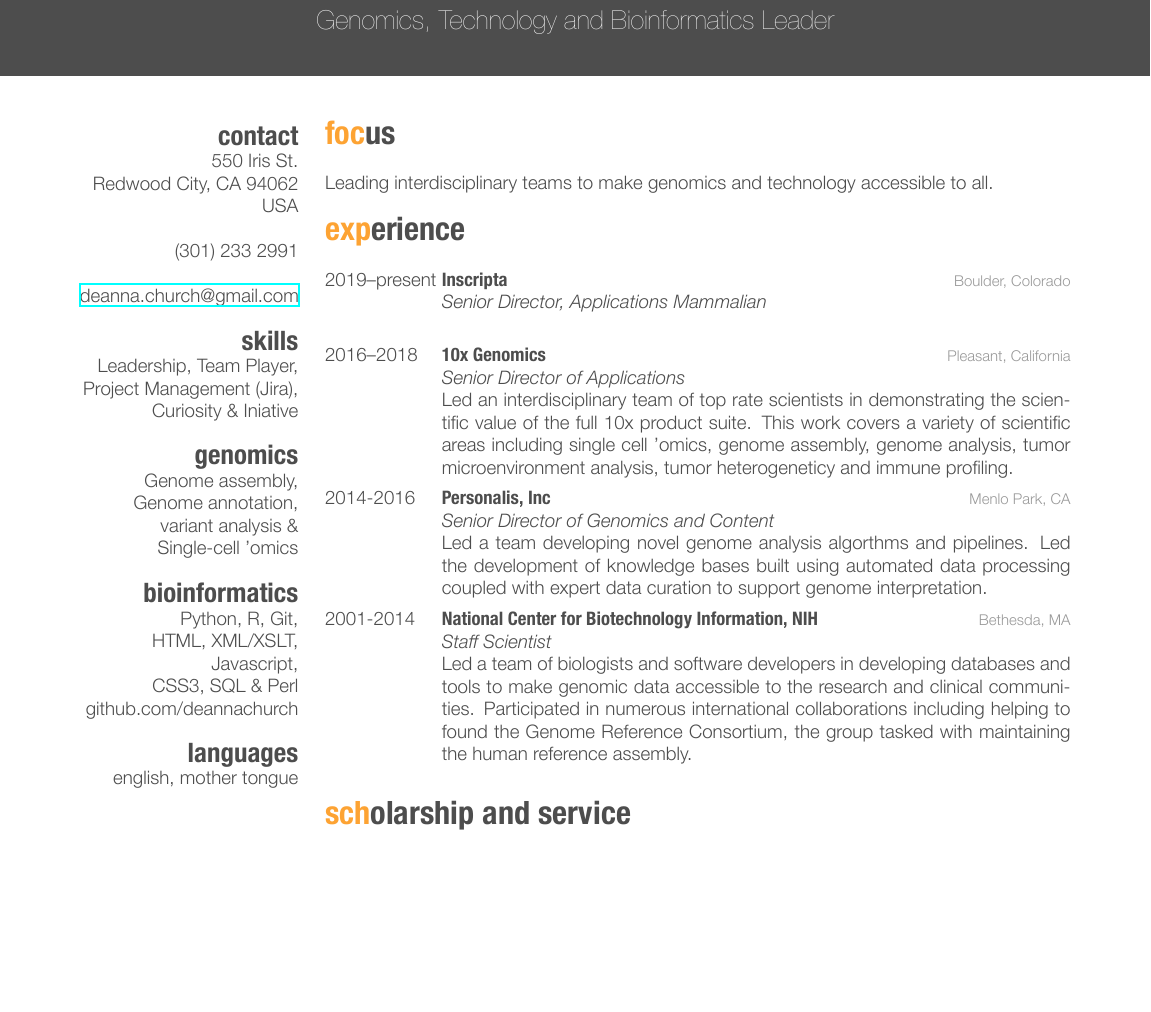
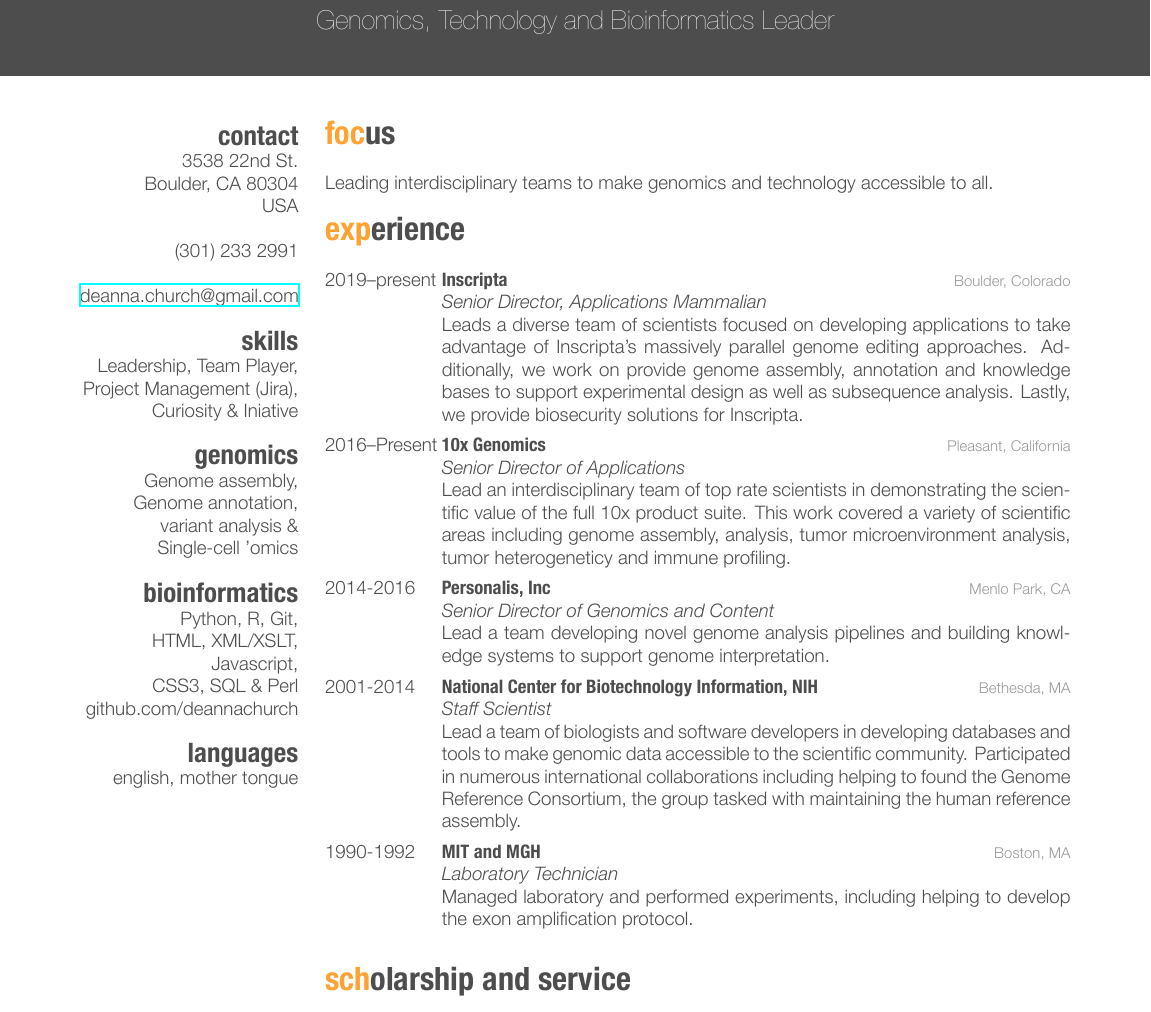
Before and after one commit to deannachurch/cv_resume, a LaTeX CV (dmc_resume.tex): part of page 1 of 2, cut so that both start at the same text, the shorter picture padded with empty space. The pictures show the PDF file dmc_resume.pdf that the author committed with the source.

Commit message:
update resume with Inscripta info

```diff
--- a/dmc_resume.tex
+++ b/dmc_resume.tex
@@ -36,8 +36,8 @@
 
 \begin{aside} % In the aside, each new line forces a line break
 \section{contact}
-550 Iris St.
-Redwood City, CA 94062
+3538 22nd St.
+Boulder, CA 80304
 USA
 ~
 (301) 233 2991
@@ -83,16 +82,16 @@
 {2019--present}
 {Inscripta}
 {Boulder, Colorado}
-{\emph{Senior Director, Applications Mammalian}}\\
+{\emph{Senior Director, Applications Mammalian} \\
+Leads a diverse team of scientists focused on developing applications to take advantage of Inscripta's massively parallel genome editing approaches. Additionally, we work on provide genome assembly, annotation and knowledge bases to support experimental design as well as subsequence analysis. Lastly, we provide biosecurity solutions for Inscripta.
+}
 
 \entry
-{2016--2018}
+{2016--Present}
 {10x Genomics}
 {Pleasant, California}
 {\emph{Senior Director of Applications} \\
-Led an interdisciplinary team of top rate scientists in demonstrating the scientific value of the full
-10x product suite. This work covers a variety of scientific areas including single cell 'omics, genome assembly, genome analysis,
-tumor microenvironment analysis, tumor heterogeneticy and immune profiling.
+Lead an interdisciplinary team of top rate scientists in demonstrating the scientific value of the full 10x product suite. This work covered a variety of scientific areas including genome assembly, analysis, tumor microenvironment analysis, tumor heterogeneticy and immune profiling.
 }
 
 \entry
@@ -100,7 +99,7 @@
 {Personalis, Inc}
 {Menlo Park, CA}
 {\emph{Senior Director of Genomics and Content} \\
-Led a team developing novel genome analysis algorthms and pipelines. Led the development of knowledge bases built using automated data processing coupled with expert data curation to support genome interpretation.
+Lead a team developing novel genome analysis pipelines and building knowledge systems to support genome interpretation.
 }
 
 \entry
@@ -108,8 +107,15 @@
 {National Center for Biotechnology Information, NIH}
 {Bethesda, MA}
 {\emph{Staff Scientist} \\
-Led a team of biologists and software developers in developing databases and tools to make genomic data accessible to the research and clinical communities. Participated in numerous international collaborations including helping to found the Genome Reference Consortium, the group tasked with maintaining the human reference assembly.
+Lead a team of biologists and software developers in developing databases and tools to make genomic data accessible to the scientific community. Participated in numerous international collaborations including helping to found the Genome Reference Consortium, the group tasked with maintaining the human reference assembly.
+}
 
+\entry
+{1990-1992}
+{MIT and MGH}
+{Boston, MA}
+{\emph{Laboratory Technician}\\
+Managed laboratory and performed experiments, including helping to develop the exon amplification protocol.
 }
 %------------------------------------------------
 
```
Also changed, not shown: dmc_cv_full.tex (+2 -2 lines), dmc_resume.pdf, dmc_resume.tex (15 more changed lines), 2 other files.
